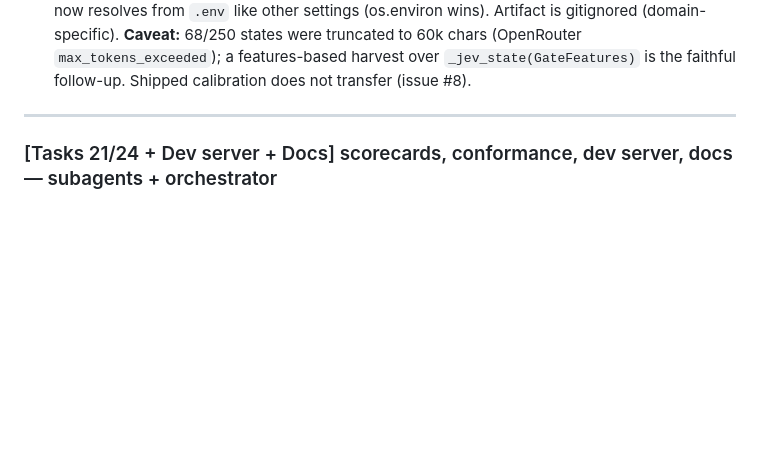
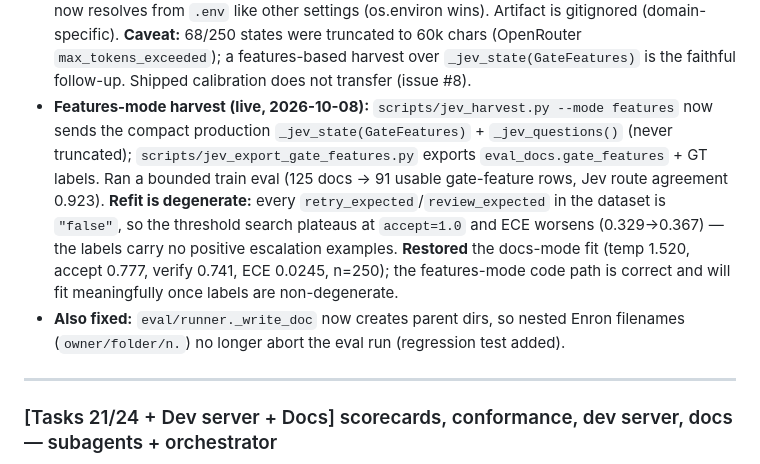
Before and after one commit to Exios66/mailroom-reloaded, a Markdown page: DISCUSSION_BOARD.md, the part around the change. GitHub-like rendering; blank space fills up the shorter version.

Commit message:
docs(board): features-mode Jev harvest, degenerate-label blocker, restored fit

```diff
--- a/DISCUSSION_BOARD.md
+++ b/DISCUSSION_BOARD.md
@@ -49,6 +49,17 @@ this is a ledger, not a governance board.
   (domain-specific). **Caveat:** 68/250 states were truncated to 60k chars (OpenRouter
   `max_tokens_exceeded`); a features-based harvest over `_jev_state(GateFeatures)` is the
   faithful follow-up. Shipped calibration does not transfer (issue #8).
+- **Features-mode harvest (live, 2026-10-08):** `scripts/jev_harvest.py --mode features` now
+  sends the compact production `_jev_state(GateFeatures)` + `_jev_questions()` (never
+  truncated); `scripts/jev_export_gate_features.py` exports `eval_docs.gate_features` + GT
+  labels. Ran a bounded train eval (125 docs → 91 usable gate-feature rows, Jev route
+  agreement 0.923). **Refit is degenerate:** every `retry_expected`/`review_expected` in the
+  dataset is `"false"`, so the threshold search plateaus at `accept=1.0` and ECE worsens
+  (0.329→0.367) — the labels carry no positive escalation examples. **Restored** the
+  docs-mode fit (temp 1.520, accept 0.777, verify 0.741, ECE 0.0245, n=250); the
+  features-mode code path is correct and will fit meaningfully once labels are non-degenerate.
+- **Also fixed:** `eval/runner._write_doc` now creates parent dirs, so nested Enron filenames
+  (`owner/folder/n.`) no longer abort the eval run (regression test added).
 
 ---
 
```
